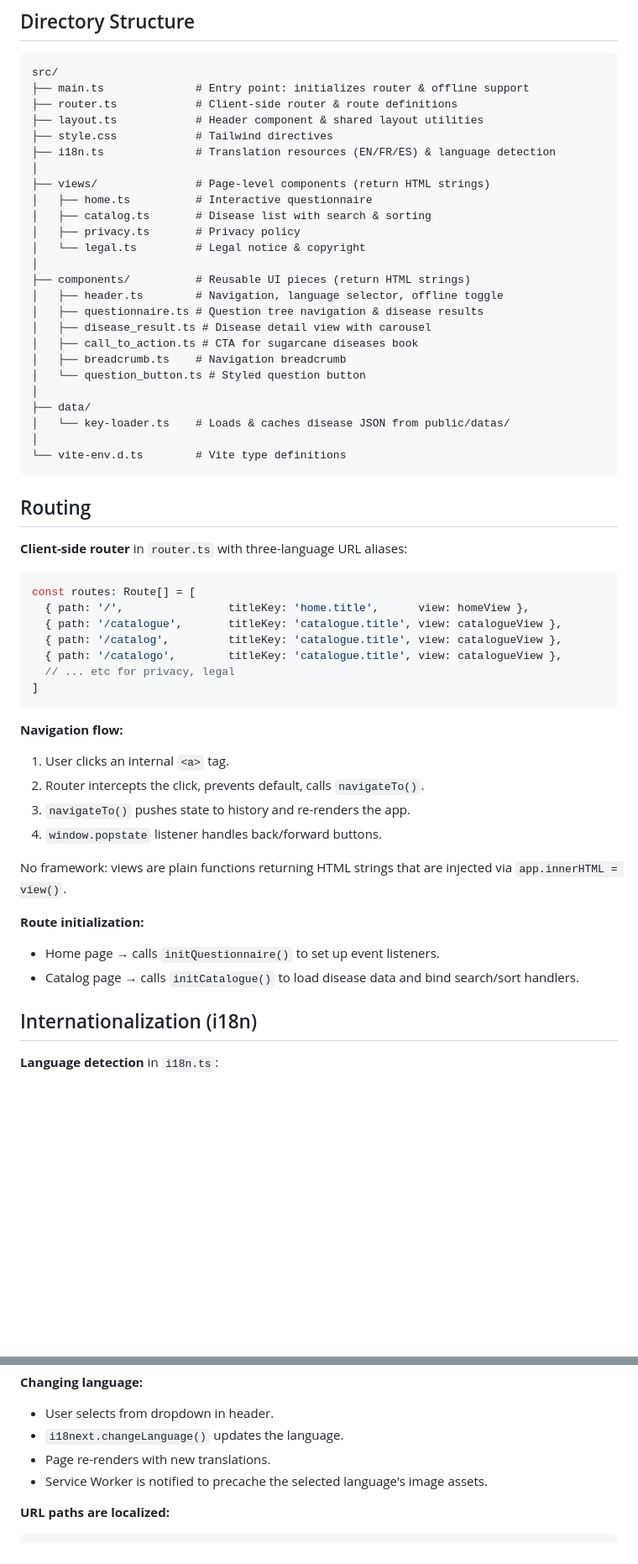
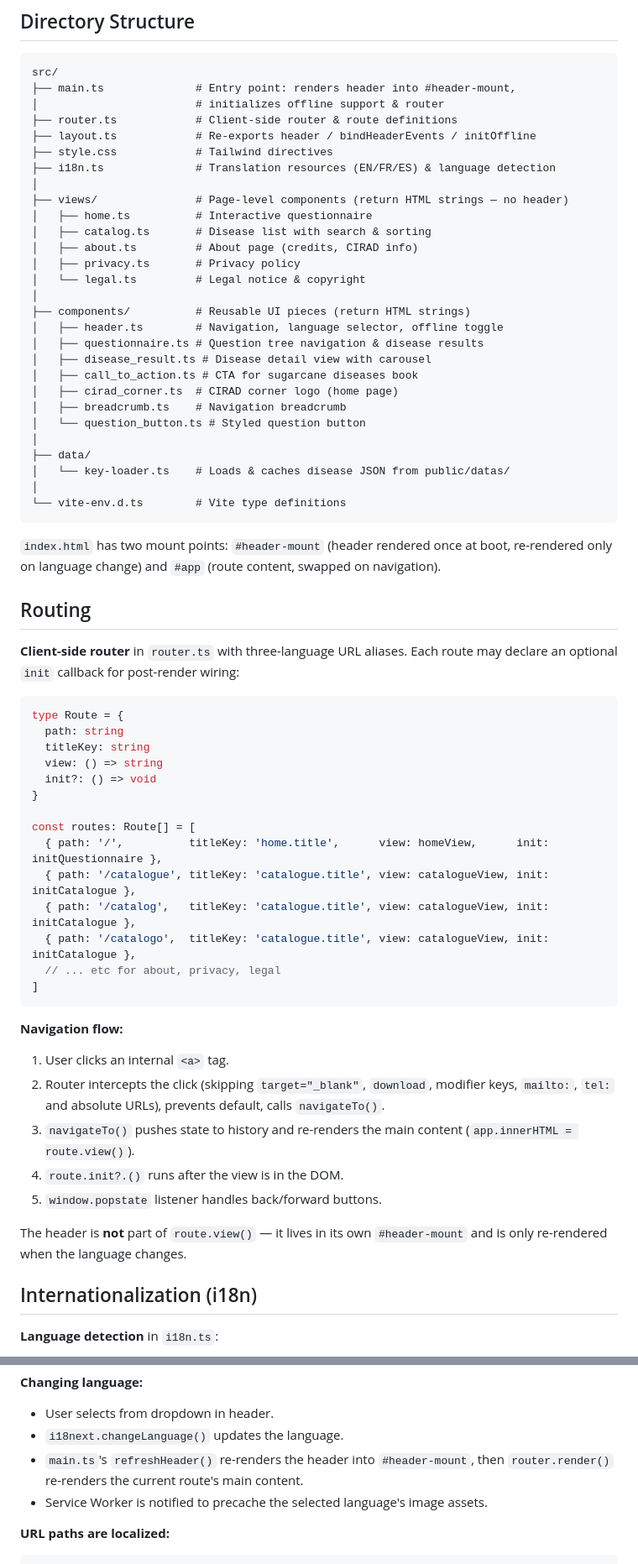
Before and after one commit to ffillouxdev/guide-to-sugarcane-diseases, a Markdown page: ARCHITECTURE.md, 2 parts joined by grey strips. Shown at 84% size. Drawn GitHub-style; blank space fills up the shorter version.

````diff
--- a/ARCHITECTURE.md
+++ b/ARCHITECTURE.md
@@ -6,15 +6,17 @@ D-CAS 2.0 is a client-side, framework-free single-page application built with Ty
 
 ```
 src/
-├── main.ts              # Entry point: initializes router & offline support
+├── main.ts              # Entry point: renders header into #header-mount,
+│                        # initializes offline support & router
 ├── router.ts            # Client-side router & route definitions
-├── layout.ts            # Header component & shared layout utilities
+├── layout.ts            # Re-exports header / bindHeaderEvents / initOffline
 ├── style.css            # Tailwind directives
 ├── i18n.ts              # Translation resources (EN/FR/ES) & language detection
 │
-├── views/               # Page-level components (return HTML strings)
+├── views/               # Page-level components (return HTML strings — no header)
 │   ├── home.ts          # Interactive questionnaire
 │   ├── catalog.ts       # Disease list with search & sorting
+│   ├── about.ts         # About page (credits, CIRAD info)
 │   ├── privacy.ts       # Privacy policy
 │   └── legal.ts         # Legal notice & copyright
 │
@@ -23,6 +25,7 @@ src/
 │   ├── questionnaire.ts # Question tree navigation & disease results
 │   ├── disease_result.ts # Disease detail view with carousel
 │   ├── call_to_action.ts # CTA for sugarcane diseases book
+│   ├── cirad_corner.ts  # CIRAD corner logo (home page)
 │   ├── breadcrumb.ts    # Navigation breadcrumb
 │   └── question_button.ts # Styled question button
 │
@@ -32,31 +35,37 @@ src/
 └── vite-env.d.ts        # Vite type definitions
 ```
 
+`index.html` has two mount points: `#header-mount` (header rendered once at boot, re-rendered only on language change) and `#app` (route content, swapped on navigation).
+
 ## Routing
 
-**Client-side router** in `router.ts` with three-language URL aliases:
+**Client-side router** in `router.ts` with three-language URL aliases. Each route may declare an optional `init` callback for post-render wiring:
 
 ```ts
+type Route = {
+  path: string
+  titleKey: string
+  view: () => string
+  init?: () => void
+}
+
 const routes: Route[] = [
-  { path: '/',                titleKey: 'home.title',      view: homeView },
-  { path: '/catalogue',       titleKey: 'catalogue.title', view: catalogueView },
-  { path: '/catalog',         titleKey: 'catalogue.title', view: catalogueView },
-  { path: '/catalogo',        titleKey: 'catalogue.title', view: catalogueView },
-  // ... etc for privacy, legal
+  { path: '/',          titleKey: 'home.title',      view: homeView,      init: initQuestionnaire },
+  { path: '/catalogue', titleKey: 'catalogue.title', view: catalogueView, init: initCatalogue },
+  { path: '/catalog',   titleKey: 'catalogue.title', view: catalogueView, init: initCatalogue },
+  { path: '/catalogo',  titleKey: 'catalogue.title', view: catalogueView, init: initCatalogue },
+  // ... etc for about, privacy, legal
 ]
 ```
 
 **Navigation flow:**
 1. User clicks an internal `<a>` tag.
-2. Router intercepts the click, prevents default, calls `navigateTo()`.
-3. `navigateTo()` pushes state to history and re-renders the app.
-4. `window.popstate` listener handles back/forward buttons.
+2. Router intercepts the click (skipping `target="_blank"`, `download`, modifier keys, `mailto:`, `tel:` and absolute URLs), prevents default, calls `navigateTo()`.
+3. `navigateTo()` pushes state to history and re-renders the main content (`app.innerHTML = route.view()`).
+4. `route.init?.()` runs after the view is in the DOM.
+5. `window.popstate` listener handles back/forward buttons.
 
-No framework: views are plain functions returning HTML strings that are injected via `app.innerHTML = view()`.
-
-**Route initialization:**
-- Home page → calls `initQuestionnaire()` to set up event listeners.
-- Catalog page → calls `initCatalogue()` to load disease data and bind search/sort handlers.
+The header is **not** part of `route.view()` — it lives in its own `#header-mount` and is only re-rendered when the language changes.
 
 ## Internationalization (i18n)
 
@@ -72,7 +81,7 @@ No framework: views are plain functions returning HTML strings that are injected
 **Changing language:**
 - User selects from dropdown in header.
 - `i18next.changeLanguage()` updates the language.
-- Page re-renders with new translations.
+- `main.ts`'s `refreshHeader()` re-renders the header into `#header-mount`, then `router.render()` re-renders the current route's main content.
 - Service Worker is notified to precache the selected language's image assets.
 
 **URL paths are localized:**
````
Also changed, not shown: other parts of ARCHITECTURE.md (+13 -18 lines), README.md (+2 -2 lines).
